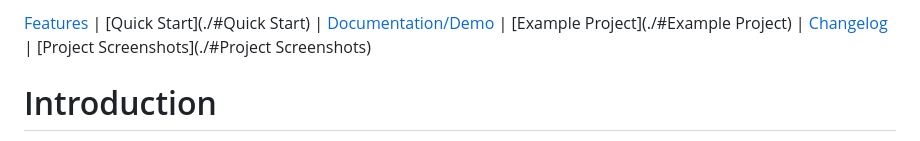
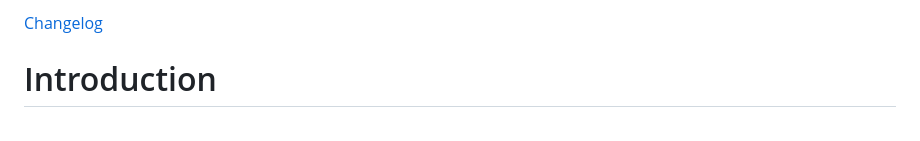
Before and after one commit to ssssssss-team/magic-api, a Markdown page: README.md, the part around one of its changes. Drawn GitHub-style.

```diff
--- a/README.md
+++ b/README.md
@@ -15,6 +15,6 @@
 </p>
 
-[Features](./#Features) | [Quick Start](./#Quick Start) | [Documentation/Demo](./#Documentation/Demo) | [Example Project](./#Example Project) | <a target="_blank" href="http ://ssssssss.org/changelog.html">Changelog</a> | [Project Screenshots](./#Project Screenshots)
+<a target="_blank" href="http://ssssssss.org/changelog.html">Changelog</a>
 
 # Introduction
 
```
Also changed, not shown: other parts of README.md (+17 -9 lines).
